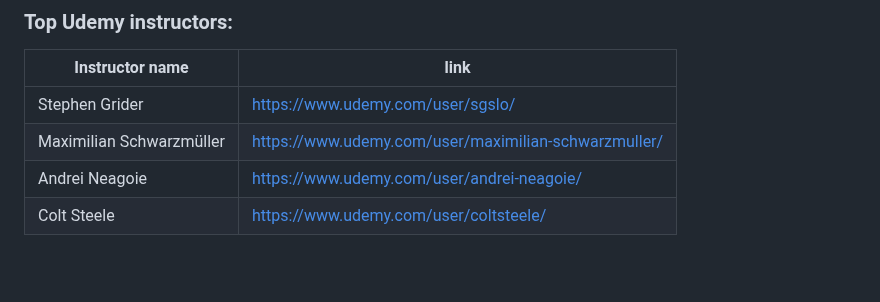
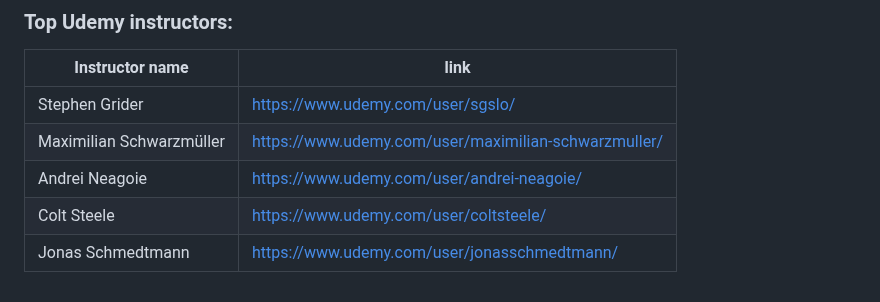
Before and after one commit to Ahmed-Khaled24/Node-workshop, a Markdown page: README.md, the part around the change. Drawn GitHub-style; blank space fills up the shorter version.

Commit message:
doc: update README.md
add new instructor to the top instructors list

```diff
--- a/README.md
+++ b/README.md
@@ -44,3 +44,4 @@
 | Maximilian Schwarzmüller | https://www.udemy.com/user/maximilian-schwarzmuller/ |
 | Andrei Neagoie           | https://www.udemy.com/user/andrei-neagoie/           |
 | Colt Steele              | https://www.udemy.com/user/coltsteele/               |
+| Jonas Schmedtmann        | https://www.udemy.com/user/jonasschmedtmann/         |
```
